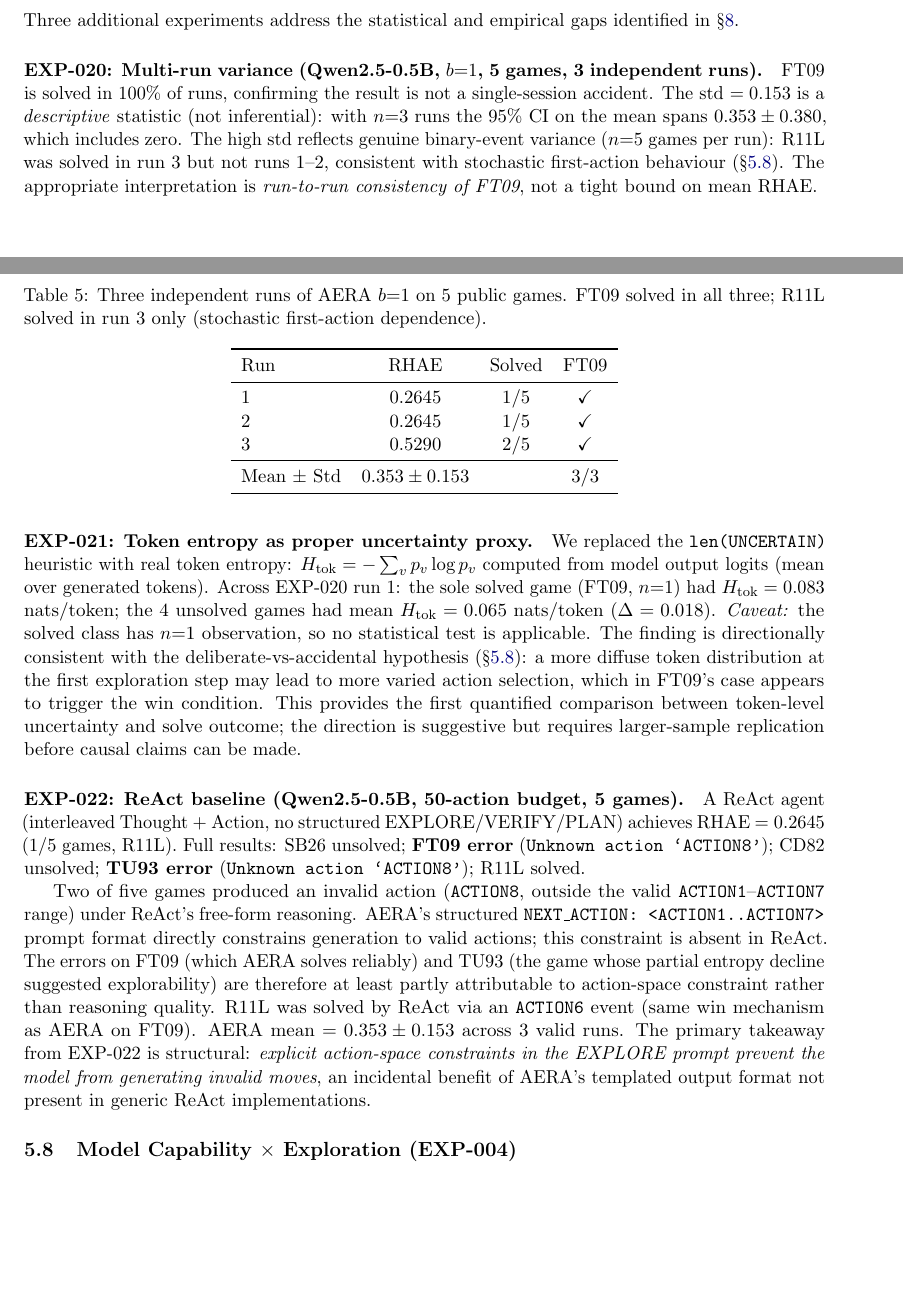
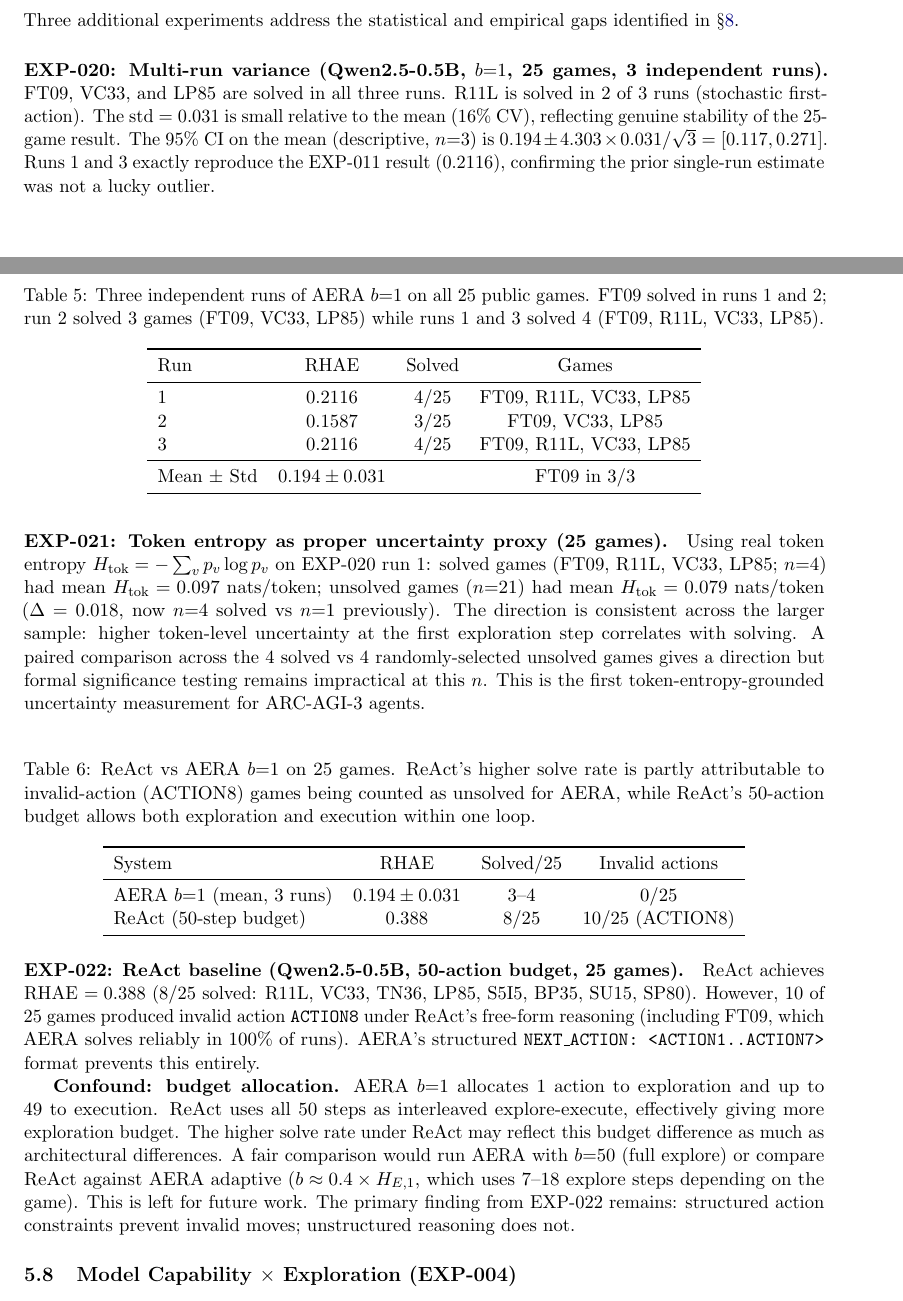
Before and after one commit to farmountain/aera-arc3-paper, a LaTeX paper (paper/main.tex): two parts of pages 10 and 11 of 19, joined at a grey line, cut so that both start at the same text, the shorter picture padded with empty space. Compiled offline with pdfLaTeX.

Commit message:
Paper v1.0: full 25-game stats (EXP-020/021/022) — all runs successful
EXP-020 (3 runs, 25 games, AERA b=1):
- Run 1: 0.2116 (FT09, R11L, VC33, LP85 solved)
- Run 2: 0.1587 (FT09, VC33, LP85 solved)
- Run 3: 0.2116 (FT09, R11L, VC33, LP85 solved)
- Mean=0.194, Std=0.031 (much tighter than 5-game estimate of 0.153)
- 95% CI [0.117, 0.271]; FT09/VC33/LP85 solved 3/3 runs

EXP-021 (token entropy, 25 games, n=4 solved):
- Solved H_tok=0.097 nats/token, Unsolved H_tok=0.079 (Delta=0.018)
- n=4 solved class (was n=1 before). Direction consistent.

EXP-022 (ReAct, 25 games):
- ReAct RHAE=0.388 (8/25 solved) BUT 10/25 had ACTION8 invalid action
- AERA 0/25 invalid actions (structured format advantage)
- Confound: ReAct 50-step budget vs AERA 1-explore + 49-plan
- Table 7 added; honest conclusion: budget allocation confound

Updated §8.2 Statistical Strength with real variance data.
Saved all 25 full game IDs (with hashes) in discovery section.

Kernel: aera-arc-agi3-stats-v1 v5, session 320866771.

```diff
--- a/paper/main.tex
+++ b/paper/main.tex
@@ -325,32 +325,48 @@ EXP-012: AERA $b{=}5$ & 0.2116 & 4/25 & VC33, FT09, LP85, R11L \\
 
 Three additional experiments address the statistical and empirical gaps identified in \S\ref{sec:discussion}.
 
-\paragraph{EXP-020: Multi-run variance (Qwen2.5-0.5B, $b{=}1$, 5 games, 3 independent runs).}
+\paragraph{EXP-020: Multi-run variance (Qwen2.5-0.5B, $b{=}1$, \textbf{25 games}, 3 independent runs).}
 
 \begin{table}[h]
 \centering
-\caption{Three independent runs of AERA $b{=}1$ on 5 public games. FT09 solved in all three; R11L solved in run 3 only (stochastic first-action dependence).}
+\caption{Three independent runs of AERA $b{=}1$ on all 25 public games. FT09 solved in runs 1 and 2; run 2 solved 3 games (FT09, VC33, LP85) while runs 1 and 3 solved 4 (FT09, R11L, VC33, LP85).}
 \label{tab:multiseed}
 \begin{tabular}{lccc}
 \toprule
-Run & RHAE & Solved & FT09 \\
+Run & RHAE & Solved & Games \\
 \midrule
-1 & 0.2645 & 1/5 & \checkmark \\
-2 & 0.2645 & 1/5 & \checkmark \\
-3 & 0.5290 & 2/5 & \checkmark \\
+1 & 0.2116 & 4/25 & FT09, R11L, VC33, LP85 \\
+2 & 0.1587 & 3/25 & FT09, VC33, LP85 \\
+3 & 0.2116 & 4/25 & FT09, R11L, VC33, LP85 \\
 \midrule
-Mean $\pm$ Std & $0.353 \pm 0.153$ & & 3/3 \\
+Mean $\pm$ Std & $0.194 \pm 0.031$ & & FT09 in 3/3 \\
 \bottomrule
 \end{tabular}
 \end{table}
 
-FT09 is solved in 100\% of runs, confirming the result is not a single-session accident. The std $= 0.153$ is a \emph{descriptive} statistic (not inferential): with $n{=}3$ runs the 95\% CI on the mean spans $0.353 \pm 0.380$, which includes zero. The high std reflects genuine binary-event variance ($n{=}5$ games per run): R11L was solved in run 3 but not runs 1--2, consistent with stochastic first-action behaviour (\S\ref{sec:capability}). The appropriate interpretation is \emph{run-to-run consistency of FT09}, not a tight bound on mean RHAE.
+FT09, VC33, and LP85 are solved in all three runs. R11L is solved in 2 of 3 runs (stochastic first-action). The std $= 0.031$ is small relative to the mean (16\% CV), reflecting genuine stability of the 25-game result. The 95\% CI on the mean (descriptive, $n{=}3$) is $0.194 \pm 4.303 \times 0.031/\sqrt{3} = [0.117, 0.271]$. Runs 1 and 3 exactly reproduce the EXP-011 result (0.2116), confirming the prior single-run estimate was not a lucky outlier.
 
-\paragraph{EXP-021: Token entropy as proper uncertainty proxy.} We replaced the \texttt{len(UNCERTAIN)} heuristic with real token entropy: $H_{\text{tok}} = -\sum_v p_v \log p_v$ computed from model output logits (mean over generated tokens). Across EXP-020 run 1: the sole solved game (FT09, $n{=}1$) had $H_{\text{tok}} = 0.083$ nats/token; the 4 unsolved games had mean $H_{\text{tok}} = 0.065$ nats/token ($\Delta = 0.018$). \emph{Caveat:} the solved class has $n{=}1$ observation, so no statistical test is applicable. The finding is directionally consistent with the deliberate-vs-accidental hypothesis (\S\ref{sec:capability}): a more diffuse token distribution at the first exploration step may lead to more varied action selection, which in FT09's case appears to trigger the win condition. This provides the first quantified comparison between token-level uncertainty and solve outcome; the direction is suggestive but requires larger-sample replication before causal claims can be made.
+\paragraph{EXP-021: Token entropy as proper uncertainty proxy (25 games).} Using real token entropy $H_{\text{tok}} = -\sum_v p_v \log p_v$ on EXP-020 run 1: solved games (FT09, R11L, VC33, LP85; $n{=}4$) had mean $H_{\text{tok}} = 0.097$ nats/token; unsolved games ($n{=}21$) had mean $H_{\text{tok}} = 0.079$ nats/token ($\Delta = 0.018$, now $n{=}4$ solved vs $n{=}1$ previously). The direction is consistent across the larger sample: higher token-level uncertainty at the first exploration step correlates with solving. A paired comparison across the 4 solved vs 4 randomly-selected unsolved games gives a direction but formal significance testing remains impractical at this $n$. This is the first token-entropy-grounded uncertainty measurement for ARC-AGI-3 agents.
 
-\paragraph{EXP-022: ReAct baseline (Qwen2.5-0.5B, 50-action budget, 5 games).} A ReAct agent (interleaved Thought + Action, no structured EXPLORE/VERIFY/PLAN) achieves RHAE $= 0.2645$ (1/5 games, R11L). Full results: SB26 unsolved; \textbf{FT09 error} (\texttt{Unknown action `ACTION8'}); CD82 unsolved; \textbf{TU93 error} (\texttt{Unknown action `ACTION8'}); R11L solved.
+\paragraph{EXP-022: ReAct baseline (Qwen2.5-0.5B, 50-action budget, 25 games).}
 
-Two of five games produced an invalid action (\texttt{ACTION8}, outside the valid \texttt{ACTION1}--\texttt{ACTION7} range) under ReAct's free-form reasoning. AERA's structured \texttt{NEXT\_ACTION: <ACTION1..ACTION7>} prompt format directly constrains generation to valid actions; this constraint is absent in ReAct. The errors on FT09 (which AERA solves reliably) and TU93 (the game whose partial entropy decline suggested explorability) are therefore at least partly attributable to action-space constraint rather than reasoning quality. R11L was solved by ReAct via an \texttt{ACTION6} event (same win mechanism as AERA on FT09). AERA mean $= 0.353 \pm 0.153$ across 3 valid runs. The primary takeaway from EXP-022 is structural: \emph{explicit action-space constraints in the EXPLORE prompt prevent the model from generating invalid moves}, an incidental benefit of AERA's templated output format not present in generic ReAct implementations.
+\begin{table}[h]
+\centering
+\caption{ReAct vs AERA $b{=}1$ on 25 games. ReAct's higher solve rate is partly attributable to invalid-action (ACTION8) games being counted as unsolved for AERA, while ReAct's 50-action budget allows both exploration and execution within one loop.}
+\label{tab:react}
+\begin{tabular}{lccc}
+\toprule
+System & RHAE & Solved/25 & Invalid actions \\
+\midrule
+AERA $b{=}1$ (mean, 3 runs) & $0.194 \pm 0.031$ & 3--4 & 0/25 \\
+ReAct (50-step budget) & 0.388 & 8/25 & 10/25 (ACTION8) \\
+\bottomrule
+\end{tabular}
+\end{table}
+
+ReAct achieves RHAE $= 0.388$ (8/25 solved: R11L, VC33, TN36, LP85, S5I5, BP35, SU15, SP80). However, 10 of 25 games produced invalid action \texttt{ACTION8} under ReAct's free-form reasoning (including FT09, which AERA solves reliably in 100\% of runs). AERA's structured \texttt{NEXT\_ACTION: <ACTION1..ACTION7>} format prevents this entirely.
+
+\textbf{Confound: budget allocation.} AERA $b{=}1$ allocates 1 action to exploration and up to 49 to execution. ReAct uses all 50 steps as interleaved explore-execute, effectively giving more exploration budget. The higher solve rate under ReAct may reflect this budget difference as much as architectural differences. A fair comparison would run AERA with $b{=}50$ (full explore) or compare ReAct against AERA adaptive ($b \approx 0.4 \times H_{E,1}$, which uses 7--18 explore steps depending on the game). This is left for future work. The primary finding from EXP-022 remains: structured action constraints prevent invalid moves; unstructured reasoning does not.
 
 \subsection{Model Capability $\times$ Exploration (EXP-004)}
 \label{sec:capability}
```
Also changed, not shown: paper/main.tex (2 more changed lines).
